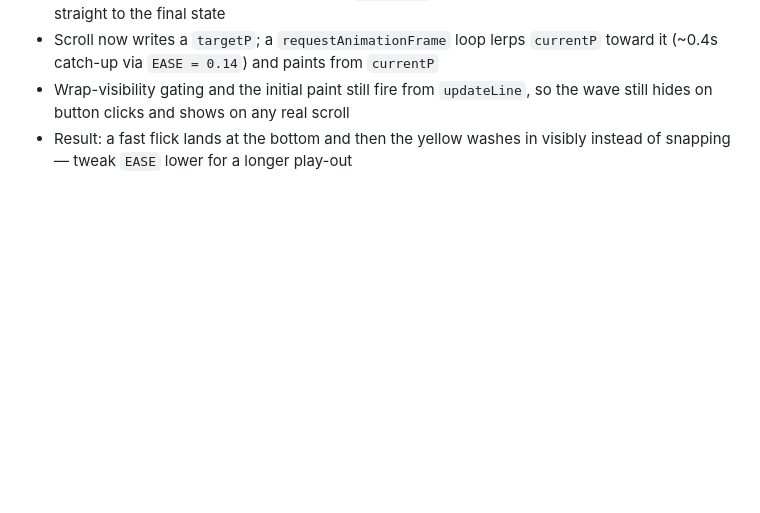
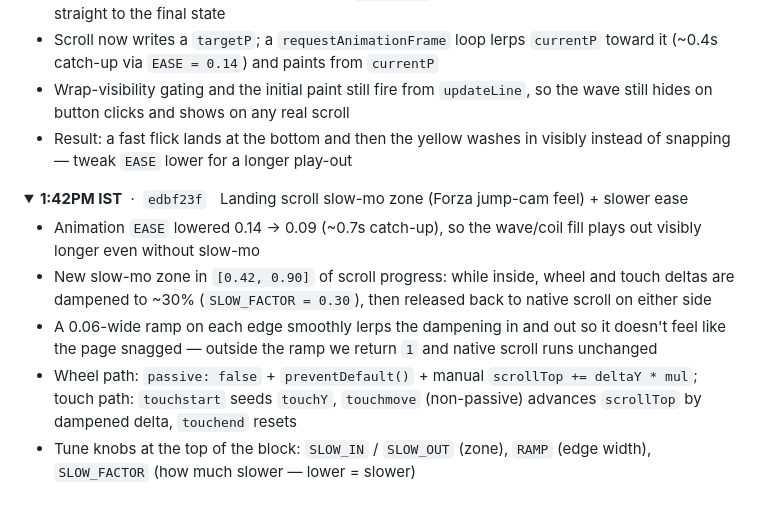
Before and after one commit to aroshswaroop03/notecloud, a Markdown page: commitguide.md, the part around the change. Drawn GitHub-style; folded sections open; blank space fills up the shorter version.

Commit message:
Log slow-mo zone commit in commitguide

```diff
--- a/commitguide.md
+++ b/commitguide.md
@@ -297,3 +297,13 @@ Note: a landing pricing table was added then removed in this window because it b
 - Result: a fast flick lands at the bottom and then the yellow washes in visibly instead of snapping — tweak `EASE` lower for a longer play-out
 
 </details>
+
+<details><summary><strong>1:42PM IST</strong> &nbsp;·&nbsp; <code>edbf23f</code> &nbsp; Landing scroll slow-mo zone (Forza jump-cam feel) + slower ease</summary>
+
+- Animation `EASE` lowered 0.14 → 0.09 (~0.7s catch-up), so the wave/coil fill plays out visibly longer even without slow-mo
+- New slow-mo zone in `[0.42, 0.90]` of scroll progress: while inside, wheel and touch deltas are dampened to ~30% (`SLOW_FACTOR = 0.30`), then released back to native scroll on either side
+- A 0.06-wide ramp on each edge smoothly lerps the dampening in and out so it doesn't feel like the page snagged — outside the ramp we return `1` and native scroll runs unchanged
+- Wheel path: `passive: false` + `preventDefault()` + manual `scrollTop += deltaY * mul`; touch path: `touchstart` seeds `touchY`, `touchmove` (non-passive) advances `scrollTop` by dampened delta, `touchend` resets
+- Tune knobs at the top of the block: `SLOW_IN` / `SLOW_OUT` (zone), `RAMP` (edge width), `SLOW_FACTOR` (how much slower — lower = slower)
+
+</details>
```
